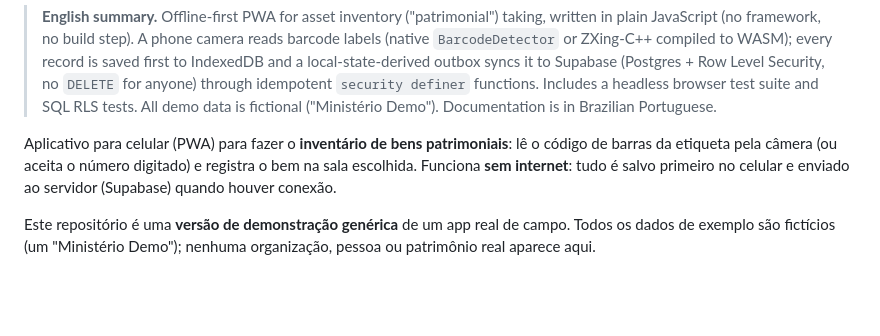
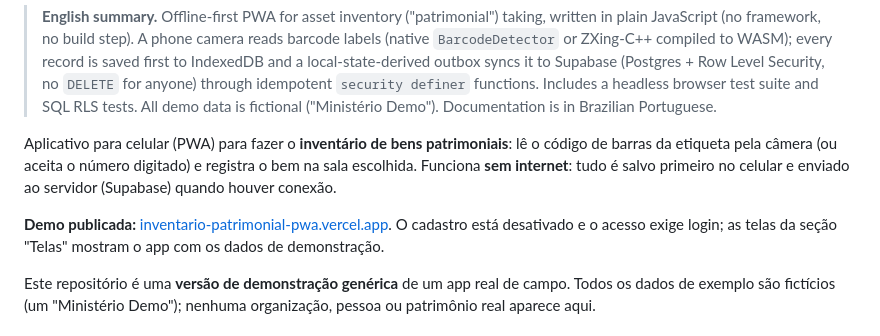
Before and after one commit to joaogabriel-star/inventario-patrimonial-pwa, a Markdown page: README.md, the part around the change. GitHub-like rendering; blank space fills up the shorter version.

Commit message:
docs: link da demo publicada no Vercel

```diff
--- a/README.md
+++ b/README.md
@@ -9,6 +9,9 @@
 Aplicativo para celular (PWA) para fazer o **inventário de bens patrimoniais**: lê o código de barras da etiqueta pela câmera
 (ou aceita o número digitado) e registra o bem na sala escolhida. Funciona **sem internet**: tudo é salvo primeiro no celular
 e enviado ao servidor (Supabase) quando houver conexão.
+
+**Demo publicada:** [inventario-patrimonial-pwa.vercel.app](https://inventario-patrimonial-pwa.vercel.app/). O cadastro está
+desativado e o acesso exige login; as telas da seção "Telas" mostram o app com os dados de demonstração.
 
 Este repositório é uma **versão de demonstração genérica** de um app real de campo. Todos os dados de exemplo são fictícios
 (um "Ministério Demo"); nenhuma organização, pessoa ou patrimônio real aparece aqui.
```
